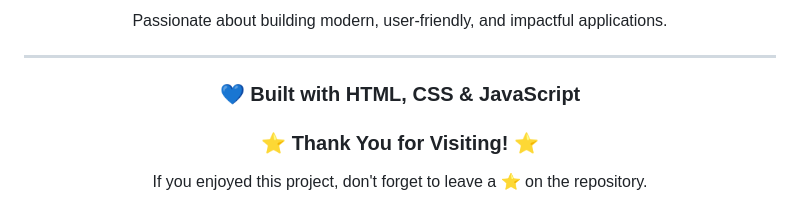
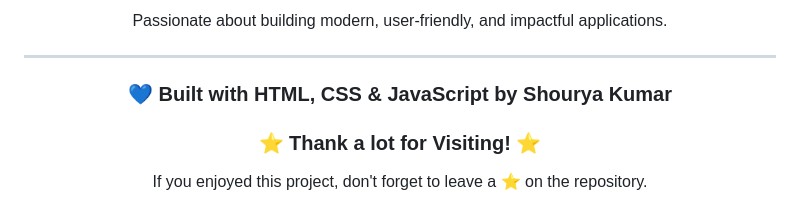
Before and after one commit to shouryakumar6290/ai-resume-builder, a Markdown page: README.md, the part around the change. Drawn GitHub-style.

Commit message:
Update README with author name and gratitude

```diff
--- a/README.md
+++ b/README.md
@@ -299,9 +299,9 @@ Passionate about building modern, user-friendly, and impactful applications.
 
 ---
 
-### 💙 Built with HTML, CSS & JavaScript
+### 💙 Built with HTML, CSS & JavaScript by Shourya Kumar
 
-### ⭐ Thank You for Visiting! ⭐
+### ⭐ Thank a lot for Visiting! ⭐
 
 If you enjoyed this project, don't forget to leave a ⭐ on the repository.
 
```
